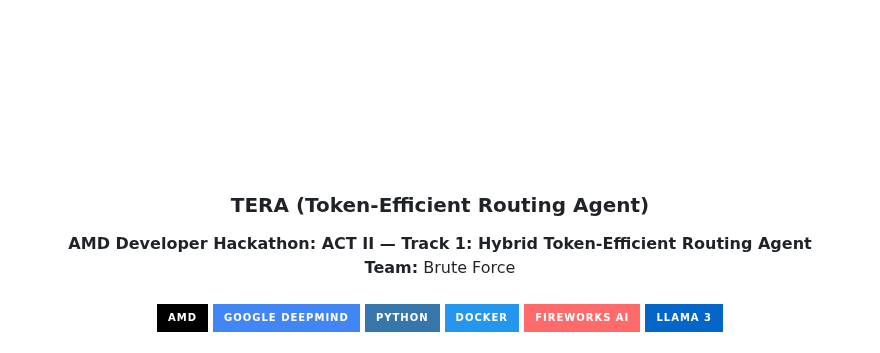
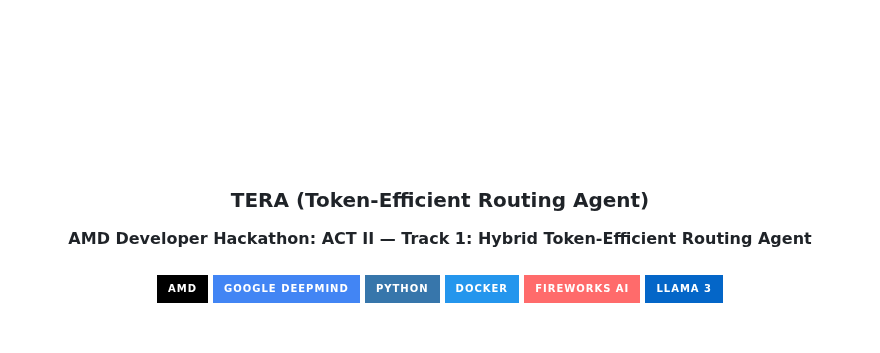
Before and after one commit to bitmorphic/amd-hackathon-agent, a Markdown page: README.md, the part around the change. GitHub-like rendering; pictures changed too: assets/tera_icon_transparent.png; badges without logos.

Commit message:
Fix logo crop artifact and remove team name

```diff
--- a/README.md
+++ b/README.md
@@ -5,8 +5,7 @@
   <br><br>
 
   <h3>TERA (Token-Efficient Routing Agent)</h3>
-  <b>AMD Developer Hackathon: ACT II — Track 1: Hybrid Token-Efficient Routing Agent</b><br>
-  <b>Team:</b> Brute Force
+  <b>AMD Developer Hackathon: ACT II — Track 1: Hybrid Token-Efficient Routing Agent</b>
   <br><br>
 
   <img src="https://img.shields.io/badge/AMD-000000?style=for-the-badge&logo=amd&logoColor=white" alt="AMD" />
```
